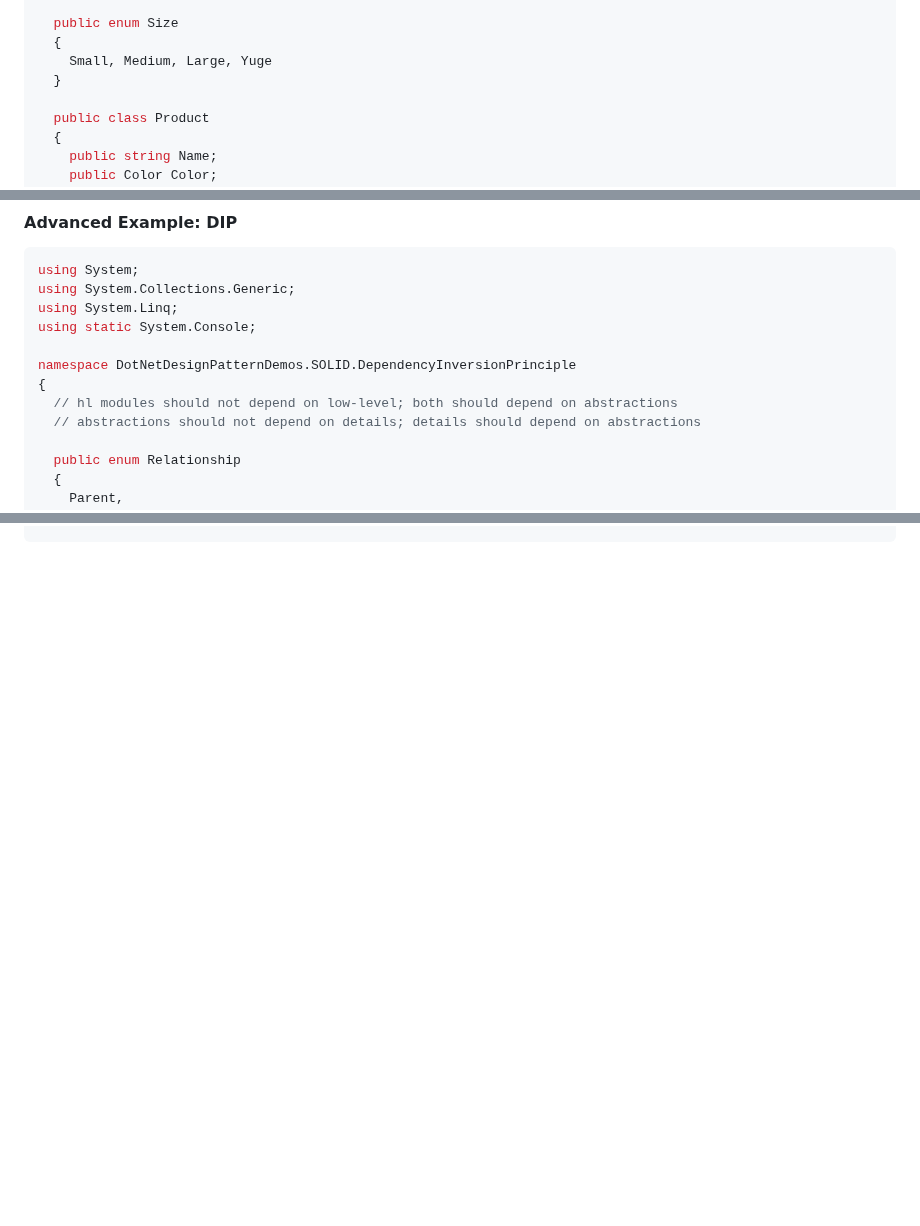
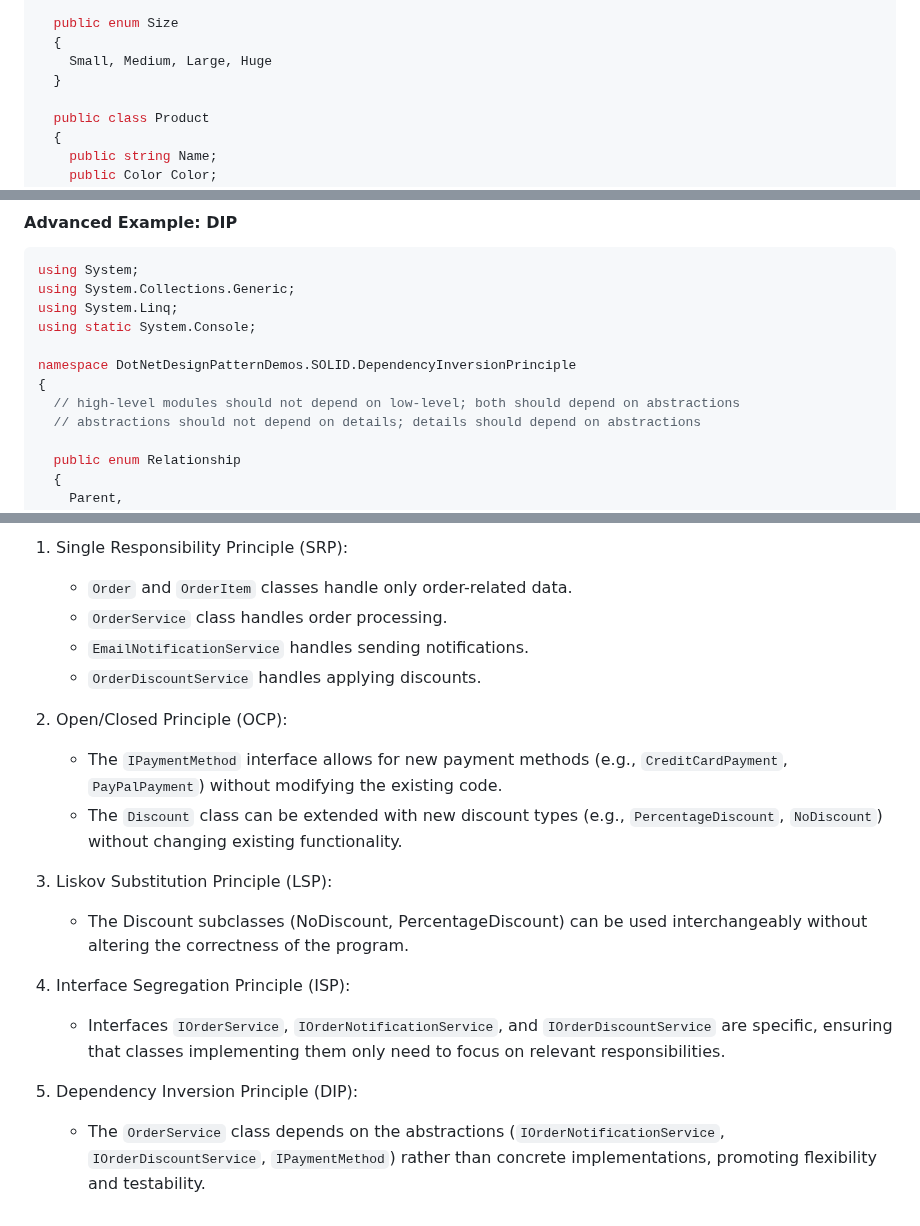
Before and after one commit to mattwalmsley/financial-modelling, a Markdown page: quant-library/documentation/design_patterns.md, 3 parts joined by grey strips. Drawn GitHub-style; blank space fills up the shorter version.

Commit message:
Add SOLID principles in practice.

```diff
--- a/quant-library/documentation/design_patterns.md
+++ b/quant-library/documentation/design_patterns.md
@@ -202,7 +203,7 @@ namespace DotNetDesignPatternDemos.SOLID.OCP
 
   public enum Size
   {
-    Small, Medium, Large, Yuge
+    Small, Medium, Large, Huge
   }
 
   public class Product
@@ -712,7 +713,7 @@ using static System.Console;
 
 namespace DotNetDesignPatternDemos.SOLID.DependencyInversionPrinciple
 {
-  // hl modules should not depend on low-level; both should depend on abstractions
+  // high-level modules should not depend on low-level; both should depend on abstractions
   // abstractions should not depend on details; details should depend on abstractions
 
   public enum Relationship
@@ -794,0 +966,23 @@ namespace DotNetDesignPatternDemos.SOLID.DependencyInversionPrinciple
+1. Single Responsibility Principle (SRP):
+
+   - `Order` and `OrderItem` classes handle only order-related data.
+   - `OrderService` class handles order processing.
+   - `EmailNotificationService` handles sending notifications.
+   - `OrderDiscountService` handles applying discounts.
+
+2. Open/Closed Principle (OCP):
+
+    - The `IPaymentMethod` interface allows for new payment methods (e.g., `CreditCardPayment`, `PayPalPayment`) without modifying the existing code.
+    - The `Discount` class can be extended with new discount types (e.g., `PercentageDiscount`, `NoDiscount`) without changing existing functionality.
+
+3. Liskov Substitution Principle (LSP):
+
+   - The Discount subclasses (NoDiscount, PercentageDiscount) can be used interchangeably without altering the correctness of the program.
+
+4. Interface Segregation Principle (ISP):
+
+   - Interfaces `IOrderService`, `IOrderNotificationService`, and `IOrderDiscountService` are specific, ensuring that classes implementing them only need to focus on relevant responsibilities.
+
+5. Dependency Inversion Principle (DIP):
+
+    - The `OrderService` class depends on the abstractions (`IOrderNotificationService`, `IOrderDiscountService`, `IPaymentMethod`) rather than concrete implementations, promoting flexibility and testability.
```
Also changed, not shown: other parts of quant-library/documentation/design_patterns.md (+182 -11 lines).
